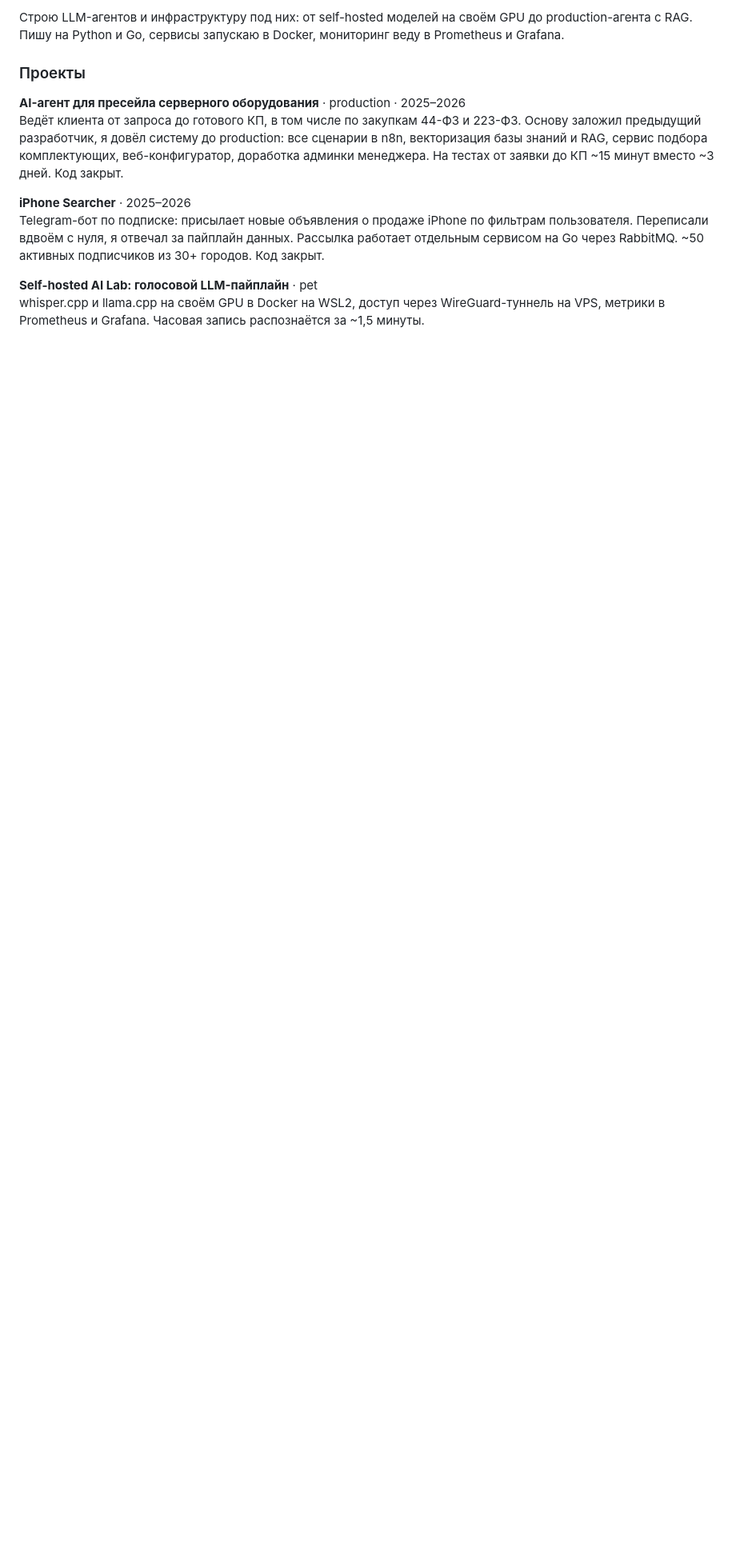
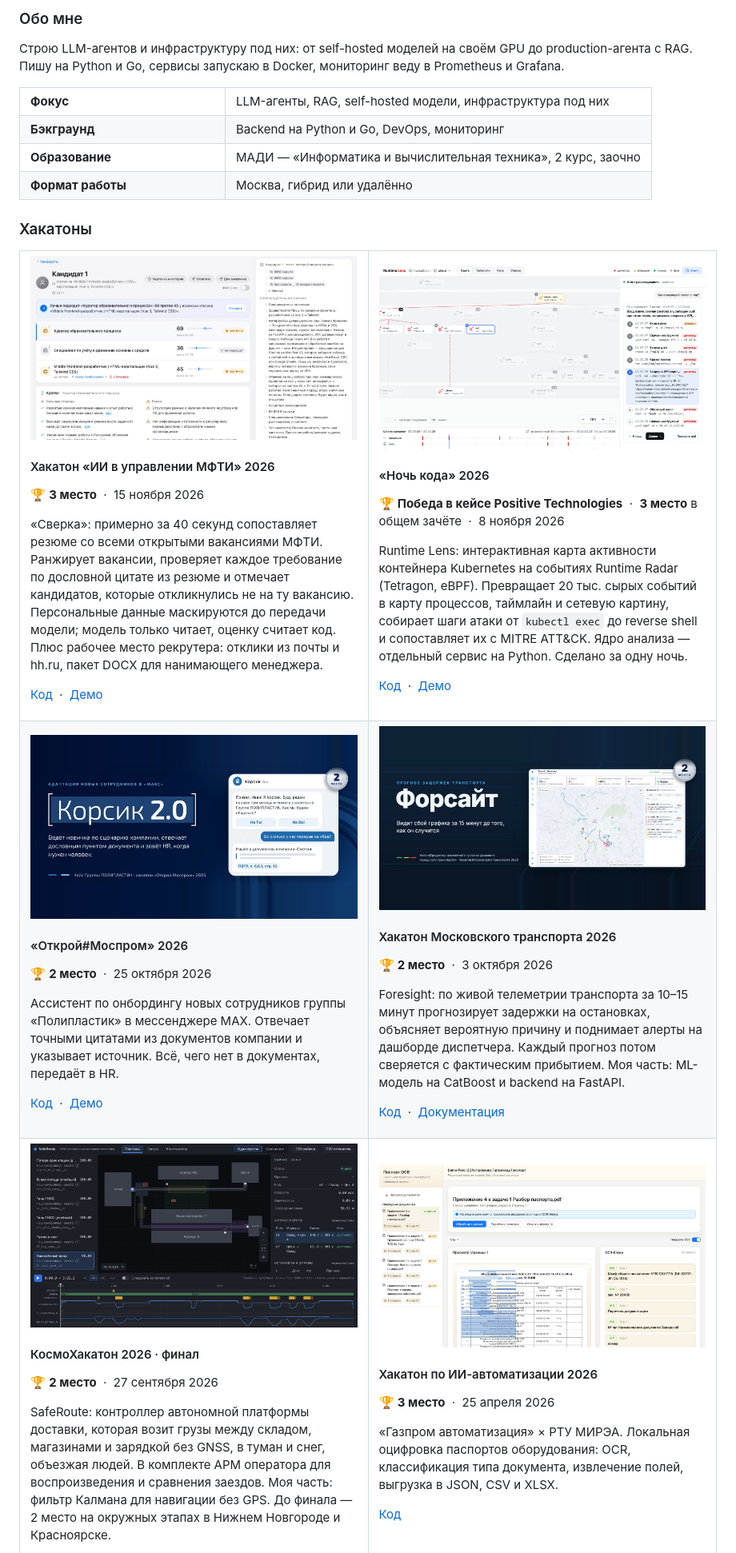
Before and after one commit to DverkuOff/DverkuOff, a Markdown page: README.md, the part around one of its changes. Shown at 80% size. GitHub-like rendering; pictures changed too: assets/hackathons/cosmohackathon.jpg (added), assets/hackathons/gazprom-ai.jpg (added), assets/hackathons/mipt.jpg (added); blank space fills up the shorter version.

Commit message:
Profile README: hackathons grid, stack tables, Russian

```diff
--- a/README.md
+++ b/README.md
@@ -7,14 +12,65 @@
 
-Строю LLM-агентов и инфраструктуру под них: от self-hosted моделей на своём GPU до production-агента с RAG. Пишу на Python и Go, сервисы запускаю в Docker, мониторинг веду в Prometheus и Grafana.
+### Обо мне
 
-### Проекты
+Строю LLM-агентов и инфраструктуру под них: от self-hosted моделей на своём GPU до production-агента с RAG.
+Пишу на Python и Go, сервисы запускаю в Docker, мониторинг веду в Prometheus и Grafana.
 
-**AI-агент для пресейла серверного оборудования** · production · 2025–2026<br>
-Ведёт клиента от запроса до готового КП, в том числе по закупкам 44-ФЗ и 223-ФЗ. Основу заложил предыдущий разработчик, я довёл систему до production: все сценарии в n8n, векторизация базы знаний и RAG, сервис подбора комплектующих, веб-конфигуратор, доработка админки менеджера. На тестах от заявки до КП ~15 минут вместо ~3 дней. Код закрыт.
+<table>
+  <tr><td width="230"><b>Фокус</b></td><td>LLM-агенты, RAG, self-hosted модели, инфраструктура под них</td></tr>
+  <tr><td width="230"><b>Бэкграунд</b></td><td>Backend на Python и Go, DevOps, мониторинг</td></tr>
+  <tr><td width="230"><b>Образование</b></td><td>МАДИ — «Информатика и вычислительная техника», 2 курс, заочно</td></tr>
+  <tr><td width="230"><b>Формат работы</b></td><td>Москва, гибрид или удалённо</td></tr>
+</table>
 
-**iPhone Searcher** · 2025–2026<br>
-Telegram-бот по подписке: присылает новые объявления о продаже iPhone по фильтрам пользователя. Переписали вдвоём с нуля, я отвечал за пайплайн данных. Рассылка работает отдельным сервисом на Go через RabbitMQ. ~50 активных подписчиков из 30+ городов. Код закрыт.
+### Хакатоны
 
-**Self-hosted AI Lab: голосовой LLM-пайплайн** · pet<br>
-whisper.cpp и llama.cpp на своём GPU в Docker на WSL2, доступ через WireGuard-туннель на VPS, метрики в Prometheus и Grafana. Часовая запись распознаётся за ~1,5 минуты.
+<table>
+  <tr>
+    <td width="50%" valign="top">
+      <a href="https://github.com/Kurligin/resume-vacancy-match"><img src="assets/hackathons/mipt.jpg" alt="«Сверка»: ранжирование вакансий для кандидата, который откликнулся не туда" width="100%" /></a>
+      <h4>Хакатон «ИИ в управлении МФТИ» 2026</h4>
+      <p>🏆 <b>3 место</b> &nbsp;·&nbsp; 15 ноября 2026</p>
+      <p>«Сверка»: примерно за 40 секунд сопоставляет резюме со всеми открытыми вакансиями МФТИ. Ранжирует вакансии, проверяет каждое требование по дословной цитате из резюме и отмечает кандидатов, которые откликнулись не на ту вакансию. Персональные данные маскируются до передачи модели; модель только читает, оценку считает код. Плюс рабочее место рекрутера: отклики из почты и hh.ru, пакет DOCX для нанимающего менеджера.</p>
+      <p><a href="https://github.com/Kurligin/resume-vacancy-match">Код</a> &nbsp;·&nbsp; <a href="https://mipt-hac.rapira-cloud.ru">Демо</a></p>
+    </td>
+    <td width="50%" valign="top">
+      <a href="https://github.com/Kurligin/runtime-lens"><img src="assets/hackathons/night-of-code.jpg" alt="Runtime Lens: агент расследования проходит по шагам атаки на карте процессов контейнера" width="100%" /></a>
+      <h4>«Ночь кода» 2026</h4>
+      <p>🏆 <b>Победа в кейсе Positive Technologies</b> &nbsp;·&nbsp; <b>3 место</b> в общем зачёте &nbsp;·&nbsp; 8 ноября 2026</p>
+      <p>Runtime Lens: интерактивная карта активности контейнера Kubernetes на событиях Runtime Radar (Tetragon, eBPF). Превращает 20 тыс. сырых событий в карту процессов, таймлайн и сетевую картину, собирает шаги атаки от <code>kubectl exec</code> до reverse shell и сопоставляет их с MITRE ATT&amp;CK. Ядро анализа — отдельный сервис на Python. Сделано за одну ночь.</p>
+      <p><a href="https://github.com/Kurligin/runtime-lens">Код</a> &nbsp;·&nbsp; <a href="https://mos.hub.rapira-cloud.ru">Демо</a></p>
+    </td>
+  </tr>
+  <tr>
+    <td width="50%" valign="top">
+      <a href="https://github.com/Kurligin/mosprom-polyplast"><img src="assets/hackathons/mosprom.jpg" alt="«Корсик 2.0»: ассистент по онбордингу в мессенджере MAX" width="100%" /></a>
+      <h4>«Открой#Моспром» 2026</h4>
+      <p>🏆 <b>2 место</b> &nbsp;·&nbsp; 25 октября 2026</p>
+      <p>Ассистент по онбордингу новых сотрудников группы «Полипластик» в мессенджере MAX. Отвечает точными цитатами из документов компании и указывает источник. Всё, чего нет в документах, передаёт в HR.</p>
+      <p><a href="https://github.com/Kurligin/mosprom-polyplast">Код</a> &nbsp;·&nbsp; <a href="https://mosprom-polyplast.rapira-cloud.ru">Демо</a></p>
+    </td>
+    <td width="50%" valign="top">
+      <a href="https://github.com/DverkuOff/foresight"><img src="assets/hackathons/moscow-transport.jpg" alt="Foresight: дашборд диспетчера с риском задержек на карте Москвы" width="100%" /></a>
+      <h4>Хакатон Московского транспорта 2026</h4>
+      <p>🏆 <b>2 место</b> &nbsp;·&nbsp; 3 октября 2026</p>
+      <p>Foresight: по живой телеметрии транспорта за 10–15 минут прогнозирует задержки на остановках, объясняет вероятную причину и поднимает алерты на дашборде диспетчера. Каждый прогноз потом сверяется с фактическим прибытием. Моя часть: ML-модель на CatBoost и backend на FastAPI.</p>
+      <p><a href="https://github.com/DverkuOff/foresight">Код</a> &nbsp;·&nbsp; <a href="https://dverkuoff.github.io/foresight/">Документация</a></p>
+    </td>
+  </tr>
+  <tr>
+    <td width="50%" valign="top">
+      <img src="assets/hackathons/cosmohackathon.jpg" alt="АРМ оператора SafeRoute: воспроизведение заезда доставки на карте площадки" width="100%" />
+      <h4>КосмоХакатон 2026 · финал</h4>
+      <p>🏆 <b>2 место</b> &nbsp;·&nbsp; 27 сентября 2026</p>
+      <p>SafeRoute: контроллер автономной платформы доставки, которая возит грузы между складом, магазинами и зарядкой без GNSS, в туман и снег, объезжая людей. В комплекте АРМ оператора для воспроизведения и сравнения заездов. Моя часть: фильтр Калмана для навигации без GPS. До финала — 2 место на окружных этапах в Нижнем Новгороде и Красноярске.</p>
+    </td>
+    <td width="50%" valign="top">
+      <a href="https://github.com/Kurligin/mirea-hac"><img src="assets/hackathons/gazprom-ai.jpg" alt="Скан паспорта оборудования с распознанными OCR-блоками" width="100%" /></a>
+      <h4>Хакатон по ИИ-автоматизации 2026</h4>
+      <p>🏆 <b>3 место</b> &nbsp;·&nbsp; 25 апреля 2026</p>
+      <p>«Газпром автоматизация» × РТУ МИРЭА. Локальная оцифровка паспортов оборудования: OCR, классификация типа документа, извлечение полей, выгрузка в JSON, CSV и XLSX.</p>
+      <p><a href="https://github.com/Kurligin/mirea-hac">Код</a></p>
+    </td>
+  </tr>
+</table>
 
```
Also changed, not shown: other parts of README.md (+29 -17 lines).
